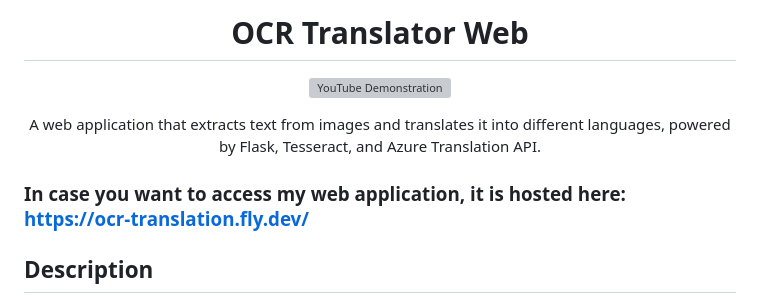
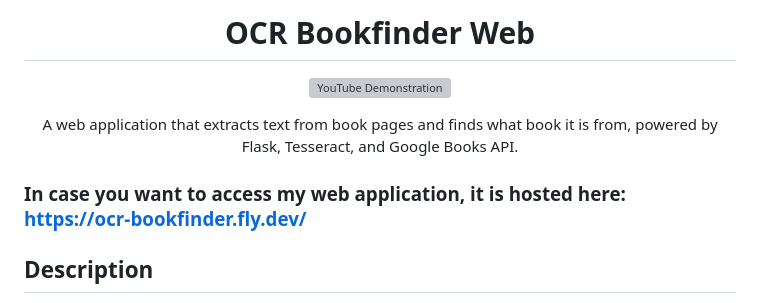
Before and after one commit to pedromussi1/OCRbookfinder_Web, a Markdown page: README.md, the part around the change printed below. GitHub-like rendering; grey boxes are pictures that could not be loaded.

```diff
--- a/README.md
+++ b/README.md
@@ -1,4 +1,4 @@
 
-<h1 align="center">OCR Translator Web</h1>
+<h1 align="center">OCR Bookfinder Web</h1>
 
 <p align="center">
@@ -6,8 +6,8 @@
 </p>
 
-<p align="center">A web application that extracts text from images and translates it into different languages, powered by Flask, Tesseract, and Azure Translation API.</p>
+<p align="center">A web application that extracts text from book pages and finds what book it is from, powered by Flask, Tesseract, and Google Books API.</p>
 
-<h3>In case you want to access my web application, it is hosted here: <a href="https://ocr-translation.fly.dev/">https://ocr-translation.fly.dev/</a></h3>
+<h3>In case you want to access my web application, it is hosted here: <a href="https://ocr-bookfinder.fly.dev/">https://ocr-bookfinder.fly.dev/</a></h3>
 
 <h2>Description</h2>
 
```
Also changed, not shown: other parts of README.md (+1 -1 lines).
